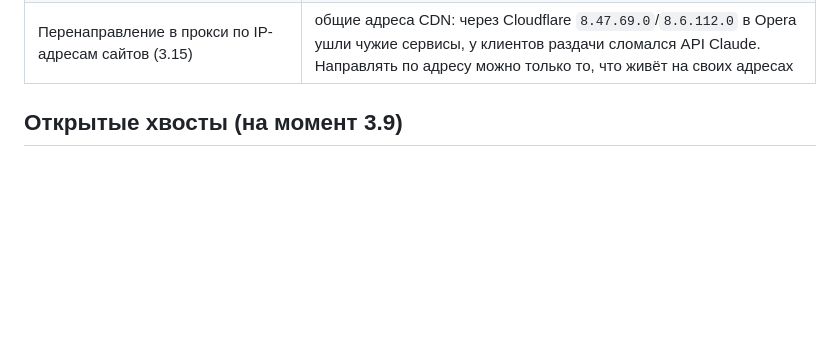
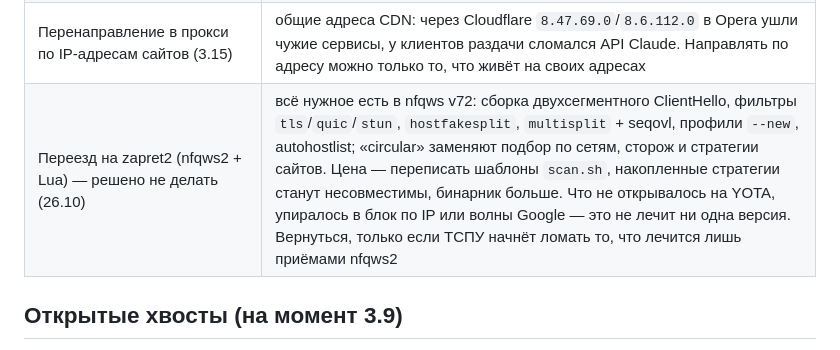
Before and after one commit to JagKubarev/vpn-tethering-ultra, a Markdown page: CHANGELOG.md, the part around the change. GitHub-like rendering; blank space fills up the shorter version.

Commit message:
CHANGELOG: в «Уроки» — переезд на zapret2 решено не делать
Co-Authored-By: Claude Opus 5.5 <noreply@anthropic.com>

```diff
--- a/CHANGELOG.md
+++ b/CHANGELOG.md
@@ -891,6 +891,7 @@
 | Пинг 1.1.1.1 мимо VPN по умолчанию | лишний трафик мимо туннеля; адаптация выключена |
 | Telegram и сайты без VPN через бесплатный прокси Opera (3.13–3.15.1) | нестабильно: серверы отказывают волнами (502 у всего региона), часть адресов закрыта по IP, регистрация через случайные бесплатные прокси, переезд — минуты; TPROXY без живого слушателя дропает трафик. Убрано в 3.16 |
 | Перенаправление в прокси по IP-адресам сайтов (3.15) | общие адреса CDN: через Cloudflare `8.47.69.0`/`8.6.112.0` в Opera ушли чужие сервисы, у клиентов раздачи сломался API Claude. Направлять по адресу можно только то, что живёт на своих адресах |
+| Переезд на zapret2 (nfqws2 + Lua) — решено не делать (26.10) | всё нужное есть в nfqws v72: сборка двухсегментного ClientHello, фильтры `tls`/`quic`/`stun`, `hostfakesplit`, `multisplit` + seqovl, профили `--new`, autohostlist; «circular» заменяют подбор по сетям, сторож и стратегии сайтов. Цена — переписать шаблоны `scan.sh`, накопленные стратегии станут несовместимы, бинарник больше. Что не открывалось на YOTA, упиралось в блок по IP или волны Google — это не лечит ни одна версия. Вернуться, только если ТСПУ начнёт ломать то, что лечится лишь приёмами nfqws2 |
 
 ## Открытые хвосты (на момент 3.9)
 
```
